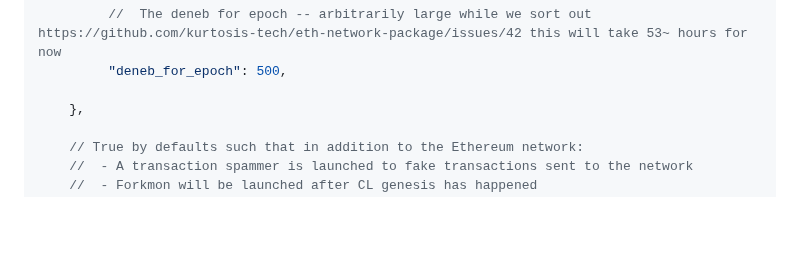
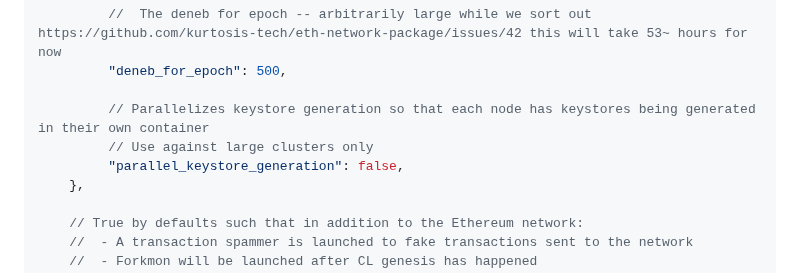
Before and after one commit to ethpandaops/ethereum-package, a Markdown page: README.md, the part around the change. Rendered like a GitHub page; folded sections open; blank space fills up the shorter version.

Commit message:
added note about parallel keystore generation

```diff
--- a/README.md
+++ b/README.md
@@ -150,6 +150,9 @@ To configure the package behaviour, you can modify your `eth2-package-params.yam
          //  The deneb for epoch -- arbitrarily large while we sort out https://github.com/kurtosis-tech/eth-network-package/issues/42 this will take 53~ hours for now
          "deneb_for_epoch": 500,
 
+         // Parallelizes keystore generation so that each node has keystores being generated in their own container
+         // Use against large clusters only
+         "parallel_keystore_generation": false,
     },
 
     // True by defaults such that in addition to the Ethereum network:
```
